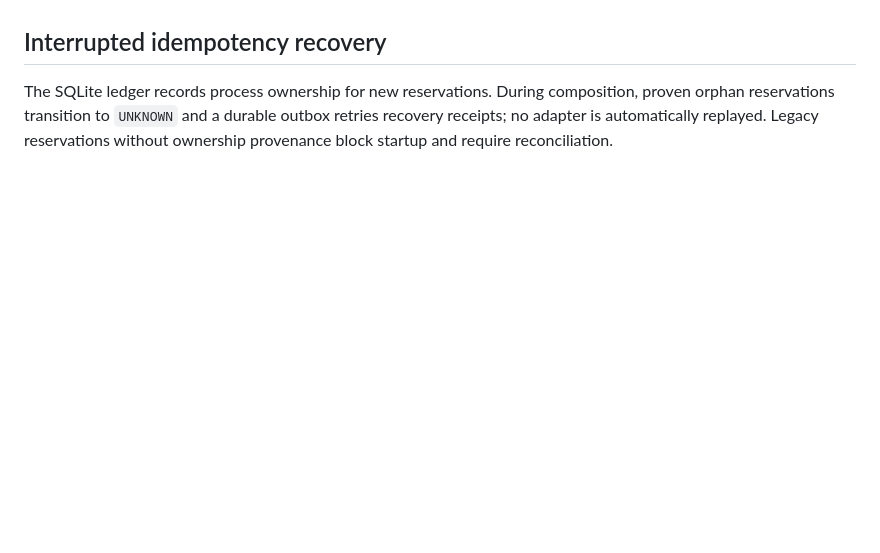
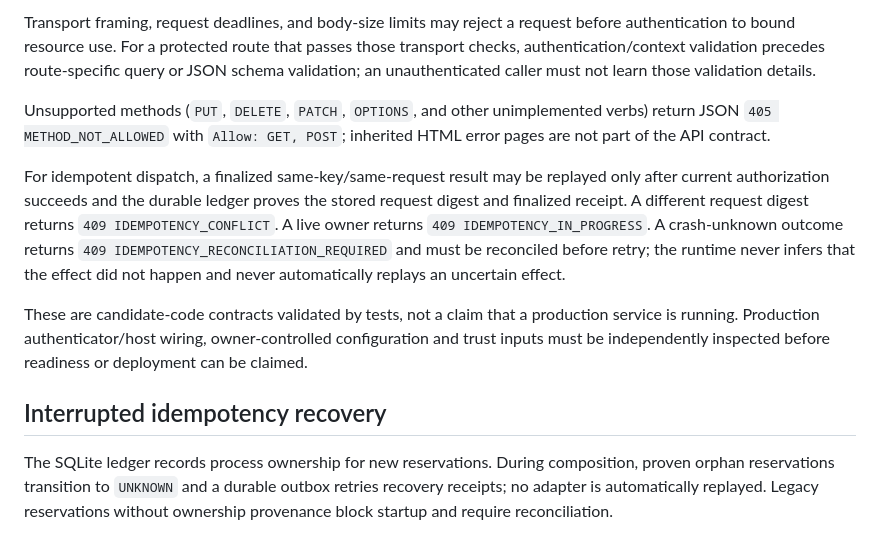
Before and after one commit to OAI-GIANG/HG, a Markdown page: runtime/README.md, the part around one of its changes. Rendered like a GitHub page; blank space fills up the shorter version.

```diff
--- a/runtime/README.md
+++ b/runtime/README.md
@@ -52,3 +69,11 @@ The existing `hg serve` deployment is unchanged. Do not bypass the factory start
+Transport framing, request deadlines, and body-size limits may reject a request before authentication to bound resource use. For a protected route that passes those transport checks, authentication/context validation precedes route-specific query or JSON schema validation; an unauthenticated caller must not learn those validation details.
+
+Unsupported methods (`PUT`, `DELETE`, `PATCH`, `OPTIONS`, and other unimplemented verbs) return JSON `405 METHOD_NOT_ALLOWED` with `Allow: GET, POST`; inherited HTML error pages are not part of the API contract.
+
+For idempotent dispatch, a finalized same-key/same-request result may be replayed only after current authorization succeeds and the durable ledger proves the stored request digest and finalized receipt. A different request digest returns `409 IDEMPOTENCY_CONFLICT`. A live owner returns `409 IDEMPOTENCY_IN_PROGRESS`. A crash-unknown outcome returns `409 IDEMPOTENCY_RECONCILIATION_REQUIRED` and must be reconciled before retry; the runtime never infers that the effect did not happen and never automatically replays an uncertain effect.
+
+These are candidate-code contracts validated by tests, not a claim that a production service is running. Production authenticator/host wiring, owner-controlled configuration and trust inputs must be independently inspected before readiness or deployment can be claimed.
+
 ## Interrupted idempotency recovery
 
 The SQLite ledger records process ownership for new reservations. During composition, proven orphan reservations transition to `UNKNOWN` and a durable outbox retries recovery receipts; no adapter is automatically replayed. Legacy reservations without ownership provenance block startup and require reconciliation.
```
Also changed, not shown: other parts of runtime/README.md (+17 -0 lines).
